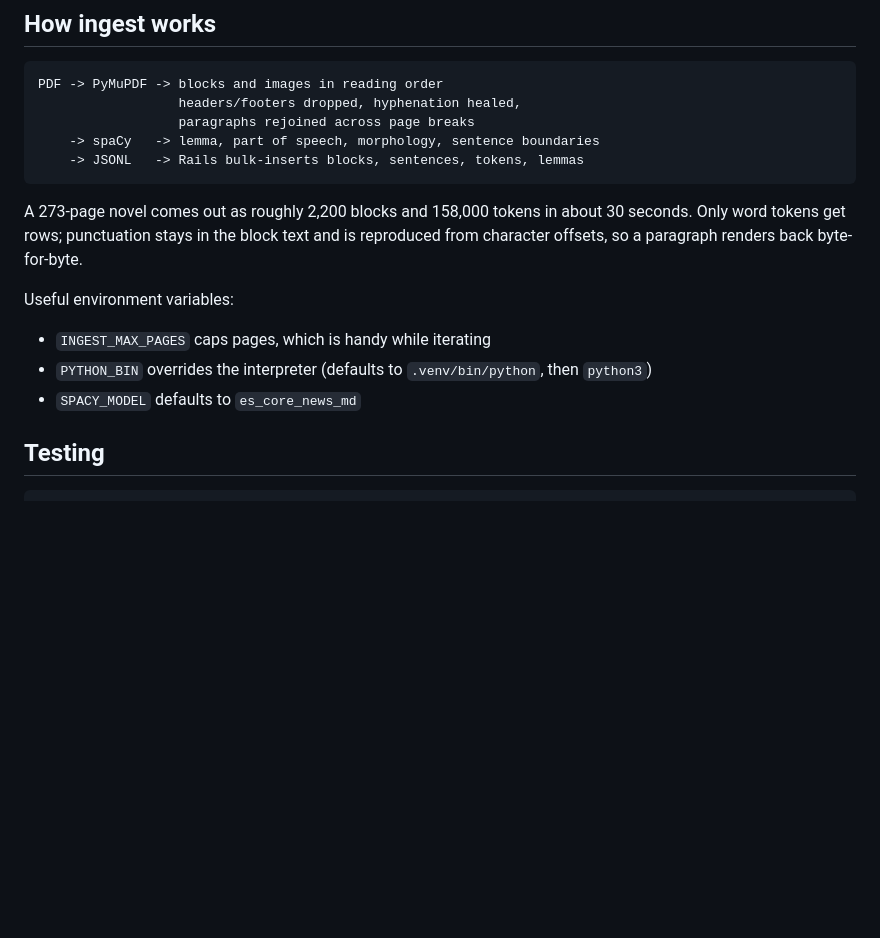
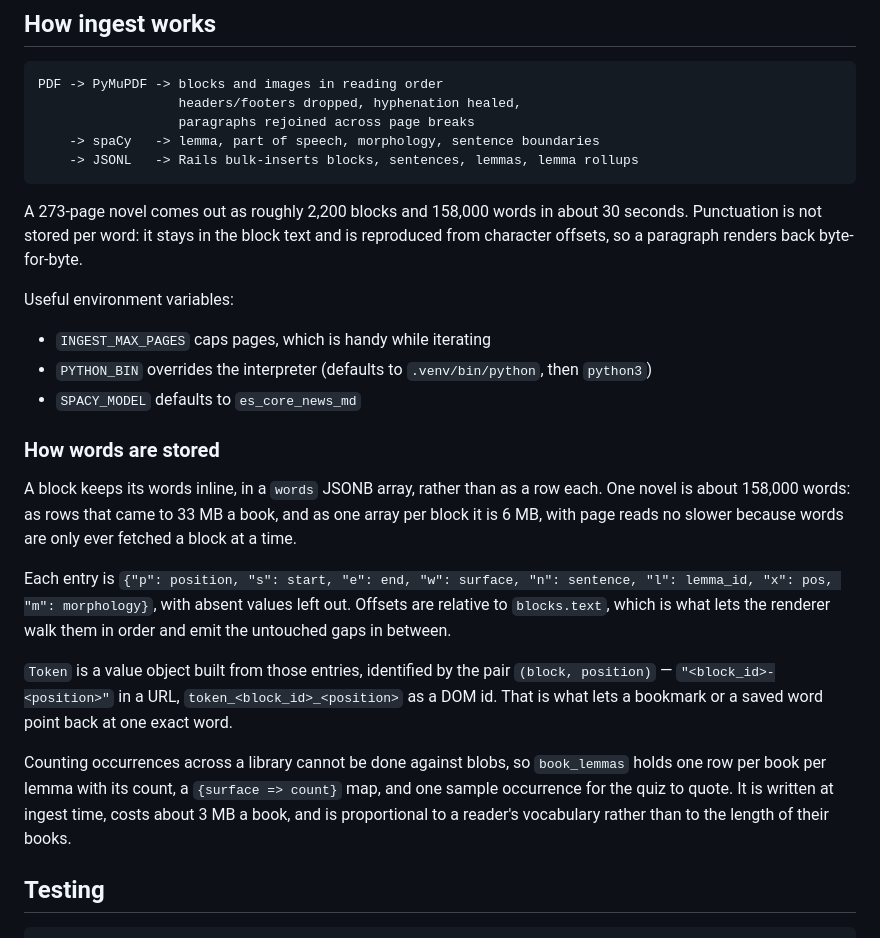
Before and after one commit to stingey/lector, a Markdown page: README.md, the part around the change. Rendered like a GitHub page; blank space fills up the shorter version.

Commit message:
Document how a block stores its words
Co-authored-by: Cursor <cursoragent@cursor.com>

````diff
--- a/README.md
+++ b/README.md
@@ -97,11 +97,11 @@ PDF -> PyMuPDF -> blocks and images in reading order
                   headers/footers dropped, hyphenation healed,
                   paragraphs rejoined across page breaks
     -> spaCy   -> lemma, part of speech, morphology, sentence boundaries
-    -> JSONL   -> Rails bulk-inserts blocks, sentences, tokens, lemmas
+    -> JSONL   -> Rails bulk-inserts blocks, sentences, lemmas, lemma rollups
 ```
 
-A 273-page novel comes out as roughly 2,200 blocks and 158,000 tokens in about 30
-seconds. Only word tokens get rows; punctuation stays in the block text and is
+A 273-page novel comes out as roughly 2,200 blocks and 158,000 words in about 30
+seconds. Punctuation is not stored per word: it stays in the block text and is
 reproduced from character offsets, so a paragraph renders back byte-for-byte.
 
 Useful environment variables:
@@ -109,6 +109,28 @@ Useful environment variables:
 - `INGEST_MAX_PAGES` caps pages, which is handy while iterating
 - `PYTHON_BIN` overrides the interpreter (defaults to `.venv/bin/python`, then `python3`)
 - `SPACY_MODEL` defaults to `es_core_news_md`
+
+### How words are stored
+
+A block keeps its words inline, in a `words` JSONB array, rather than as a row each. One
+novel is about 158,000 words: as rows that came to 33 MB a book, and as one array per
+block it is 6 MB, with page reads no slower because words are only ever fetched a block
+at a time.
+
+Each entry is `{"p": position, "s": start, "e": end, "w": surface, "n": sentence,
+"l": lemma_id, "x": pos, "m": morphology}`, with absent values left out. Offsets are
+relative to `blocks.text`, which is what lets the renderer walk them in order and emit
+the untouched gaps in between.
+
+`Token` is a value object built from those entries, identified by the pair
+`(block, position)` — `"<block_id>-<position>"` in a URL, `token_<block_id>_<position>`
+as a DOM id. That is what lets a bookmark or a saved word point back at one exact word.
+
+Counting occurrences across a library cannot be done against blobs, so `book_lemmas`
+holds one row per book per lemma with its count, a `{surface => count}` map, and one
+sample occurrence for the quiz to quote. It is written at ingest time, costs about 3 MB
+a book, and is proportional to a reader's vocabulary rather than to the length of their
+books.
 
 ## Testing
 
````
